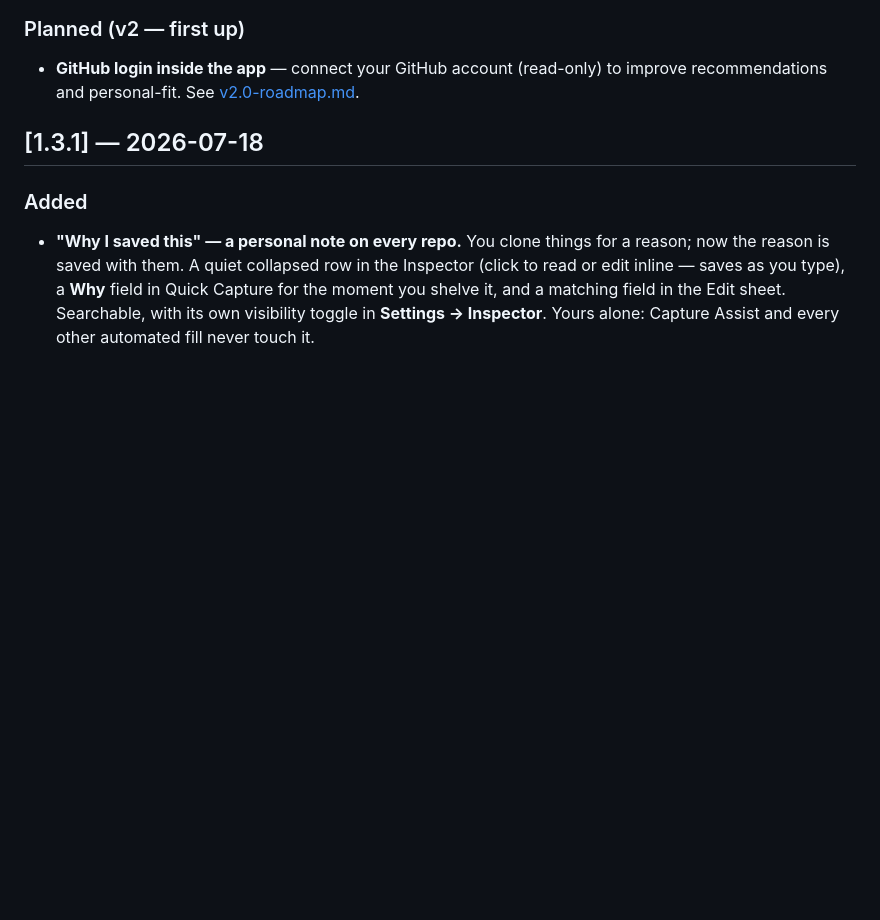
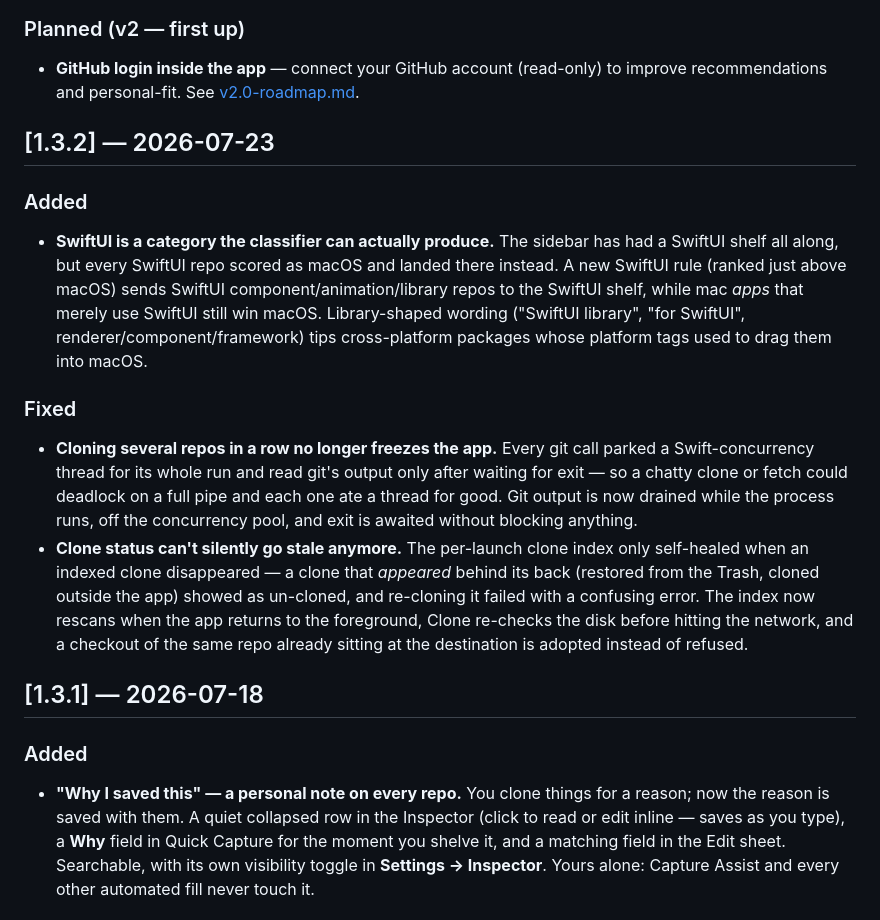
Before and after one commit to aka-kika/reshelf, a Markdown page: CHANGELOG.md, the part around the change. Drawn GitHub-style; blank space fills up the shorter version.

Commit message:
Changelog: 1.3.2
Co-Authored-By: Claude Fable 5 <noreply@anthropic.com>

```diff
--- a/CHANGELOG.md
+++ b/CHANGELOG.md
@@ -8,6 +8,32 @@ All notable changes to **reshelf** are documented here. This project follows
 ### Planned (v2 — first up)
 - **GitHub login inside the app** — connect your GitHub account (read-only) to
   improve recommendations and personal-fit. See [v2.0-roadmap.md](v2.0-roadmap.md).
+
+## [1.3.2] — 2026-07-23
+
+### Added
+- **SwiftUI is a category the classifier can actually produce.** The sidebar
+  has had a SwiftUI shelf all along, but every SwiftUI repo scored as macOS and
+  landed there instead. A new SwiftUI rule (ranked just above macOS) sends
+  SwiftUI component/animation/library repos to the SwiftUI shelf, while mac
+  *apps* that merely use SwiftUI still win macOS. Library-shaped wording
+  ("SwiftUI library", "for SwiftUI", renderer/component/framework) tips
+  cross-platform packages whose platform tags used to drag them into macOS.
+
+### Fixed
+- **Cloning several repos in a row no longer freezes the app.** Every git call
+  parked a Swift-concurrency thread for its whole run and read git's output
+  only after waiting for exit — so a chatty clone or fetch could deadlock on a
+  full pipe and each one ate a thread for good. Git output is now drained while
+  the process runs, off the concurrency pool, and exit is awaited without
+  blocking anything.
+- **Clone status can't silently go stale anymore.** The per-launch clone index
+  only self-healed when an indexed clone disappeared — a clone that *appeared*
+  behind its back (restored from the Trash, cloned outside the app) showed as
+  un-cloned, and re-cloning it failed with a confusing error. The index now
+  rescans when the app returns to the foreground, Clone re-checks the disk
+  before hitting the network, and a checkout of the same repo already sitting
+  at the destination is adopted instead of refused.
 
 ## [1.3.1] — 2026-07-18
 
```
